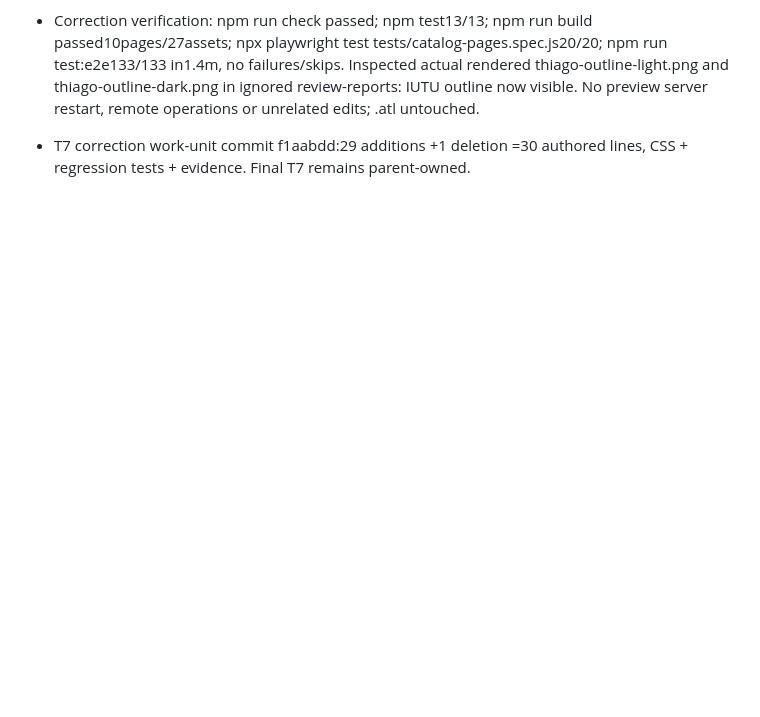
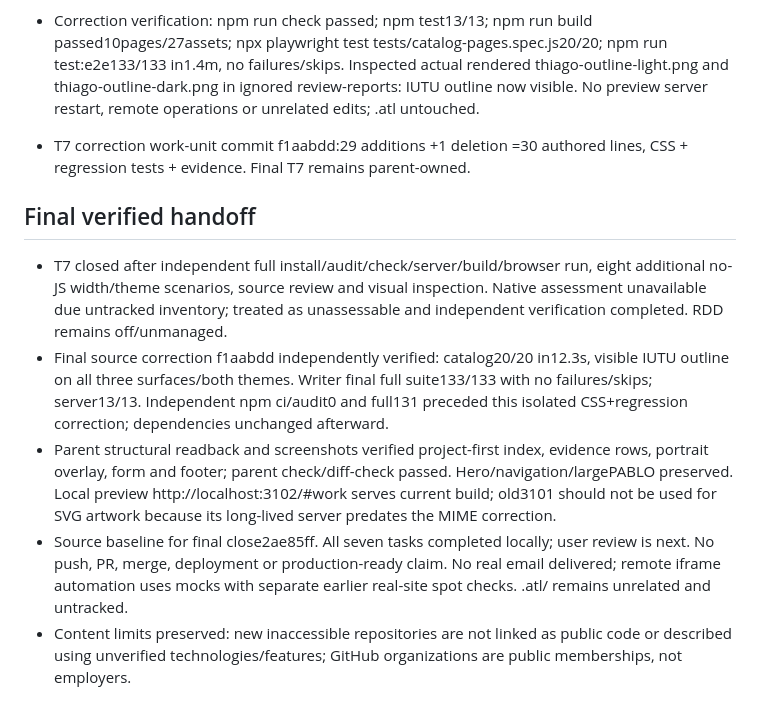
Before and after one commit to PapiGECode/Web-CV, a Markdown page: odd/tasks/editorial-portfolio-refinement.md, the part around one of its changes. GitHub-like rendering; blank space fills up the shorter version.

Commit message:
docs: close verified editorial portfolio refinement

```diff
--- a/odd/tasks/editorial-portfolio-refinement.md
+++ b/odd/tasks/editorial-portfolio-refinement.md
@@ -116,3 +116,11 @@ T1–T6 implemented; T2–T4 independent verification and its disclosure-focus c
 - T7 narrow correction: Thiago artwork used transparent currentColor for its outlined IUTU lettering, leaving glyphs unpainted despite a visible element box. Changed only the stroke to explicit#151916; retained transparent fill and existing design. New browser regressions assert painted stroke color/width on homepage, modal and canonical page in both themes. Observed RED2/2 with rgba(0,0,0,0), then GREEN catalog20/20. Rollback this CSS declaration and its regression together.
 - Correction verification: npm run check passed; npm test13/13; npm run build passed10pages/27assets; npx playwright test tests/catalog-pages.spec.js20/20; npm run test:e2e133/133 in1.4m, no failures/skips. Inspected actual rendered thiago-outline-light.png and thiago-outline-dark.png in ignored review-reports: IUTU outline now visible. No preview server restart, remote operations or unrelated edits; .atl untouched.
 - T7 correction work-unit commit f1aabdd:29 additions +1 deletion =30 authored lines, CSS + regression tests + evidence. Final T7 remains parent-owned.
+
+
+## Final verified handoff
+- T7 closed after independent full install/audit/check/server/build/browser run, eight additional no-JS width/theme scenarios, source review and visual inspection. Native assessment unavailable due untracked inventory; treated as unassessable and independent verification completed. RDD remains off/unmanaged.
+- Final source correction f1aabdd independently verified: catalog20/20 in12.3s, visible IUTU outline on all three surfaces/both themes. Writer final full suite133/133 with no failures/skips; server13/13. Independent npm ci/audit0 and full131 preceded this isolated CSS+regression correction; dependencies unchanged afterward.
+- Parent structural readback and screenshots verified project-first index, evidence rows, portrait overlay, form and footer; parent check/diff-check passed. Hero/navigation/largePABLO preserved. Local preview http://localhost:3102/#work serves current build; old3101 should not be used for SVG artwork because its long-lived server predates the MIME correction.
+- Source baseline for final close2ae85ff. All seven tasks completed locally; user review is next. No push, PR, merge, deployment or production-ready claim. No real email delivered; remote iframe automation uses mocks with separate earlier real-site spot checks. .atl/ remains unrelated and untracked.
+- Content limits preserved: new inaccessible repositories are not linked as public code or described using unverified technologies/features; GitHub organizations are public memberships, not employers.
```
Also changed, not shown: other parts of odd/tasks/editorial-portfolio-refinement.md (+1 -1 lines).
